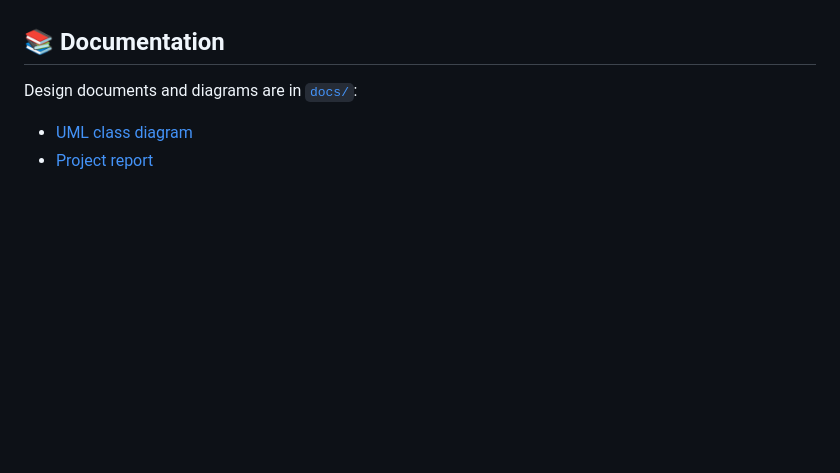
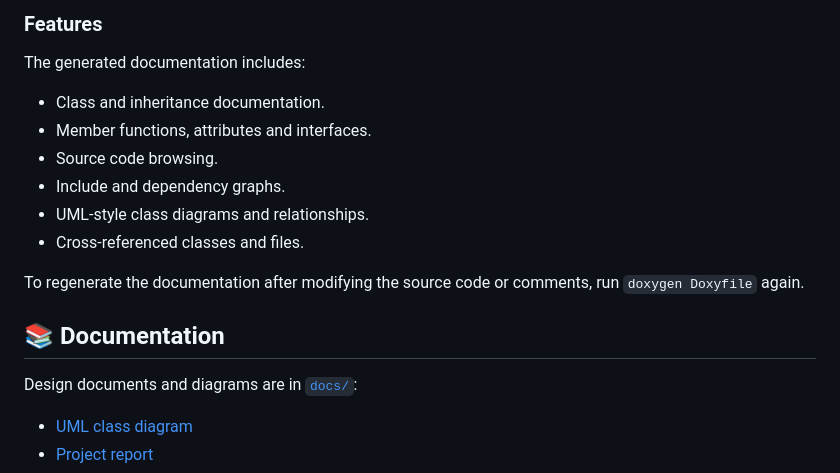
Before and after one commit to LesediShelile/COS214PROJECT, a Markdown page: README.md, the part around one of its changes. Rendered like a GitHub page; blank space fills up the shorter version.

Commit message:
Improve Doxygen project documentation

```diff
--- a/README.md
+++ b/README.md
@@ -216,3 +292,15 @@ Only the definitions, the adapters and their APIs know about an industry. The en
+### Features
+
+The generated documentation includes:
+
+- Class and inheritance documentation.
+- Member functions, attributes and interfaces.
+- Source code browsing.
+- Include and dependency graphs.
+- UML-style class diagrams and relationships.
+- Cross-referenced classes and files.
+
+To regenerate the documentation after modifying the source code or comments, run `doxygen Doxyfile` again.
 
 ## 📚 Documentation
 
```
Also changed, not shown: other parts of README.md (+78 -2 lines).
